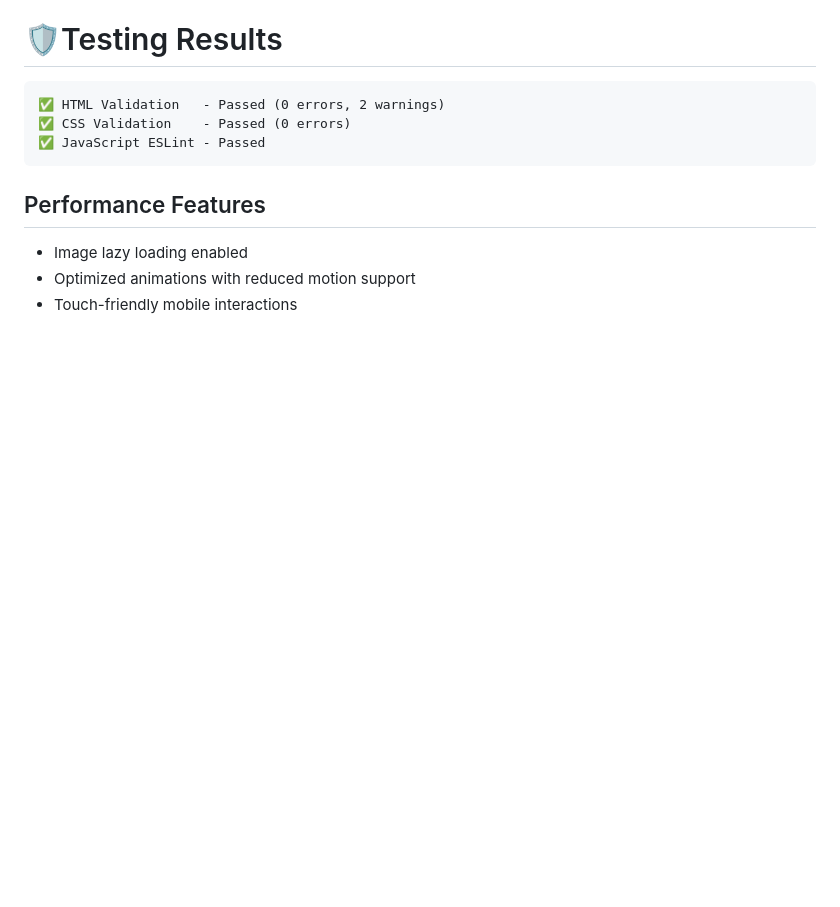
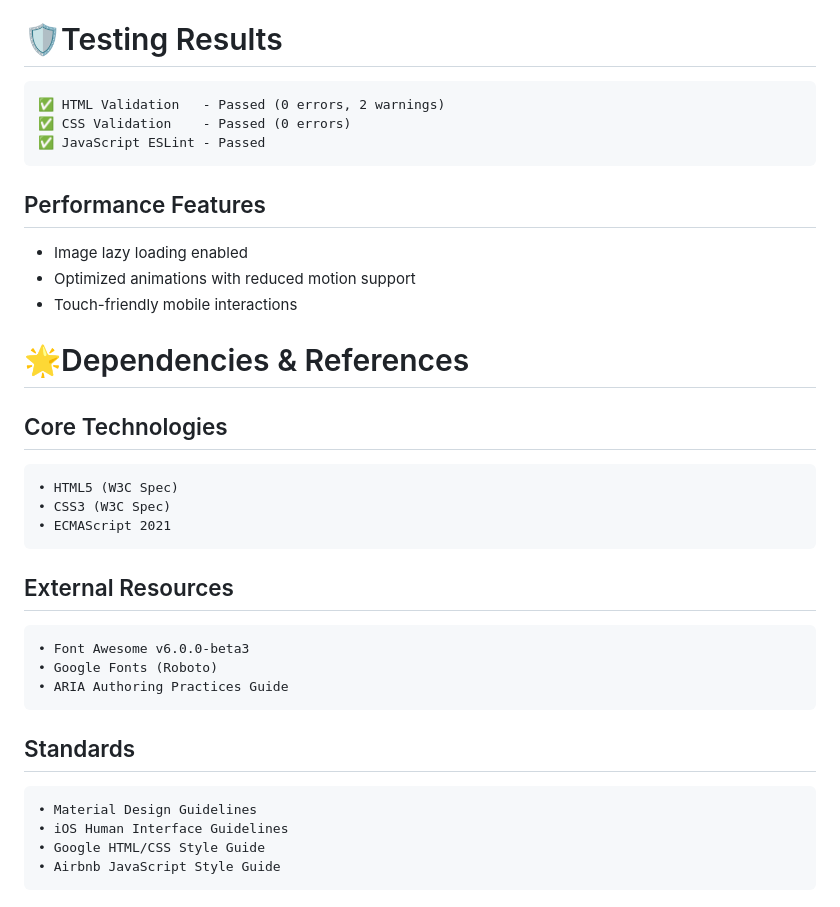
Before and after one commit to aransys/Project-1, a Markdown page: README.md, the part around the change. Rendered like a GitHub page; blank space fills up the shorter version.

````diff
--- a/README.md
+++ b/README.md
@@ -151,3 +151,27 @@ Open the index.html file in your favorite web browser.
 - Image lazy loading enabled
 - Optimized animations with reduced motion support
 - Touch-friendly mobile interactions
+
+# 🌟Dependencies & References
+
+## Core Technologies
+```
+• HTML5 (W3C Spec)
+• CSS3 (W3C Spec)
+• ECMAScript 2021
+```
+
+## External Resources
+```
+• Font Awesome v6.0.0-beta3
+• Google Fonts (Roboto)
+• ARIA Authoring Practices Guide
+```
+
+## Standards
+```
+• Material Design Guidelines
+• iOS Human Interface Guidelines
+• Google HTML/CSS Style Guide
+• Airbnb JavaScript Style Guide
+```
````
